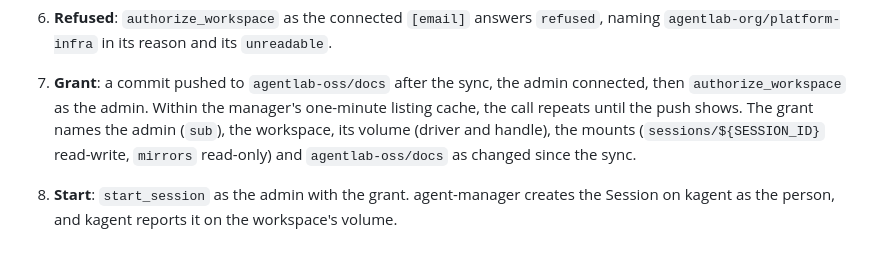
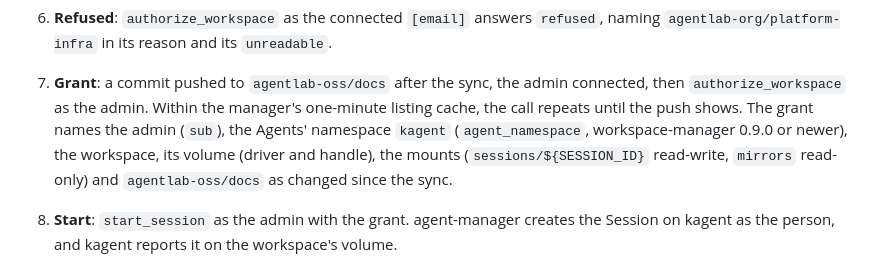
Before and after one commit to giantswarm/agentlab, a Markdown page: docs/workspaces.md, the part around the change. GitHub-like rendering.

Commit message:
docs(workspaces): the access part's grant names agent_namespace

```diff
--- a/docs/workspaces.md
+++ b/docs/workspaces.md
@@ -298,8 +298,9 @@ with the reason.
 7. **Grant**: a commit pushed to `agentlab-oss/docs` after the sync, the
    admin connected, then `authorize_workspace` as the admin. Within the
    manager's one-minute listing cache, the call repeats until the push shows.
-   The grant names the admin (`sub`), the workspace, its volume (driver and
-   handle), the mounts (`sessions/${SESSION_ID}` read-write, `mirrors`
+   The grant names the admin (`sub`), the Agents' namespace `kagent`
+   (`agent_namespace`, workspace-manager 0.9.0 or newer), the workspace, its
+   volume (driver and handle), the mounts (`sessions/${SESSION_ID}` read-write, `mirrors`
    read-only) and `agentlab-oss/docs` as changed since the sync.
 8. **Start**: `start_session` as the admin with the grant. agent-manager
    creates the Session on kagent as the person, and kagent reports it on the
```
Also changed, not shown: docs/cli.md (+1 -1 lines).
